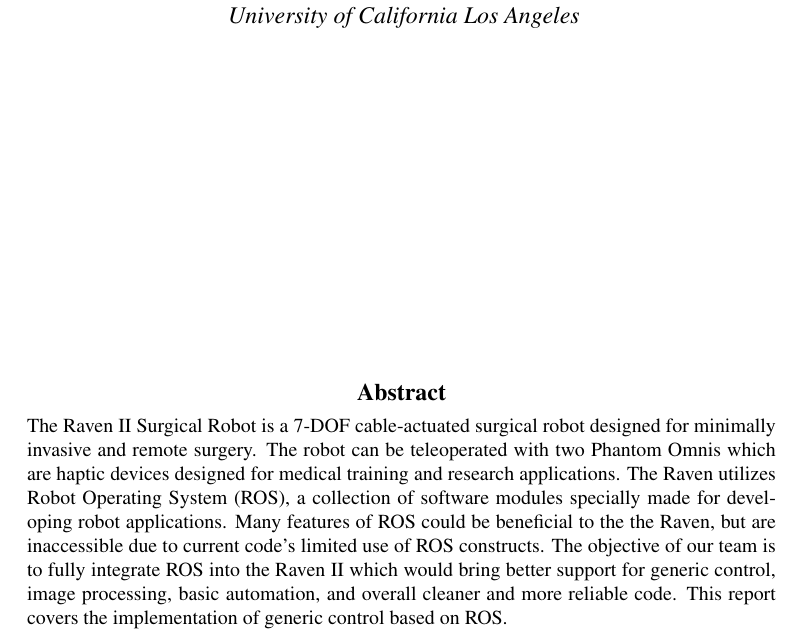
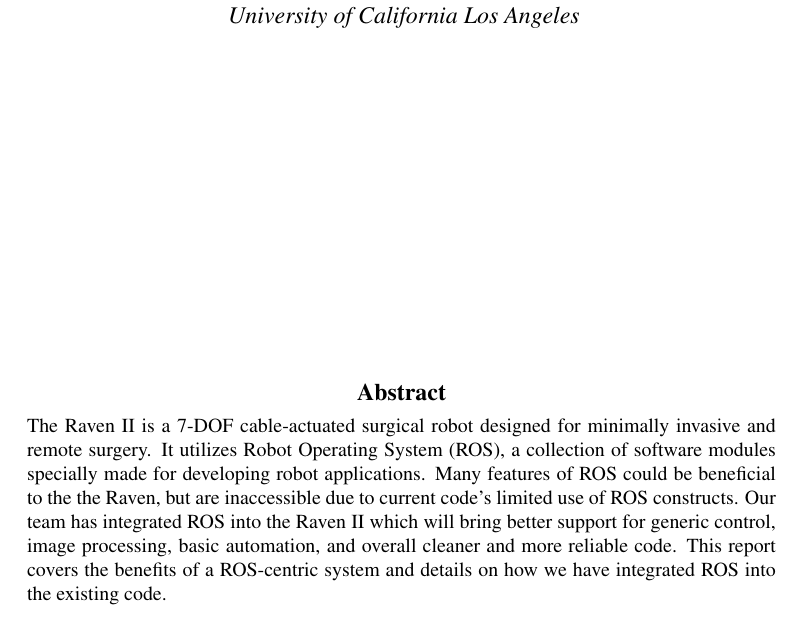
Before and after one commit to jchan91/ravenReportSpring13, a LaTeX paper (raven_spring13.tex): part of page 1 of 7, cut so that both start at the same text. Compiled offline with pdfLaTeX; a LaTeX package or settings file that is missing is left out.

Commit message:
rewrite abstract

```diff
--- a/raven_spring13.tex
+++ b/raven_spring13.tex
@@ -54,19 +54,16 @@
     \begin{minipage}{0.8\linewidth}
       \begin{abstract}
 
-The Raven II Surgical Robot is a 7-DOF cable-actuated surgical robot
-designed for minimally invasive and remote surgery. The robot can be
-teleoperated with two Phantom Omnis which are haptic devices designed
-for medical training and research applications. The Raven utilizes
-Robot Operating System (ROS), a collection of software modules
-specially made for developing robot applications. Many features of ROS
-could be beneficial to the the Raven, but are inaccessible due to
-current code's limited use of ROS constructs. The objective of our
-team is to fully integrate ROS into the Raven II which would bring
-better support for generic control, image processing, basic
-automation, and overall cleaner and more reliable code. This report
-covers the implementation of generic control based on ROS.
-%% TODO: change 'what this report covers' !!!!
+The Raven II is a 7-DOF cable-actuated surgical robot designed for
+minimally invasive and remote surgery. It utilizes Robot Operating
+System (ROS), a collection of software modules specially made for
+developing robot applications. Many features of ROS could be
+beneficial to the the Raven, but are inaccessible due to current
+code's limited use of ROS constructs. Our team has integrated ROS into
+the Raven II which will bring better support for generic control,
+image processing, basic automation, and overall cleaner and more
+reliable code. This report covers the benefits of a ROS-centric system
+and details on how we have integrated ROS into the existing code.
 
       \end{abstract}
     \end{minipage}
```
Also changed, not shown: raven_spring13.tex (15 more changed lines).
